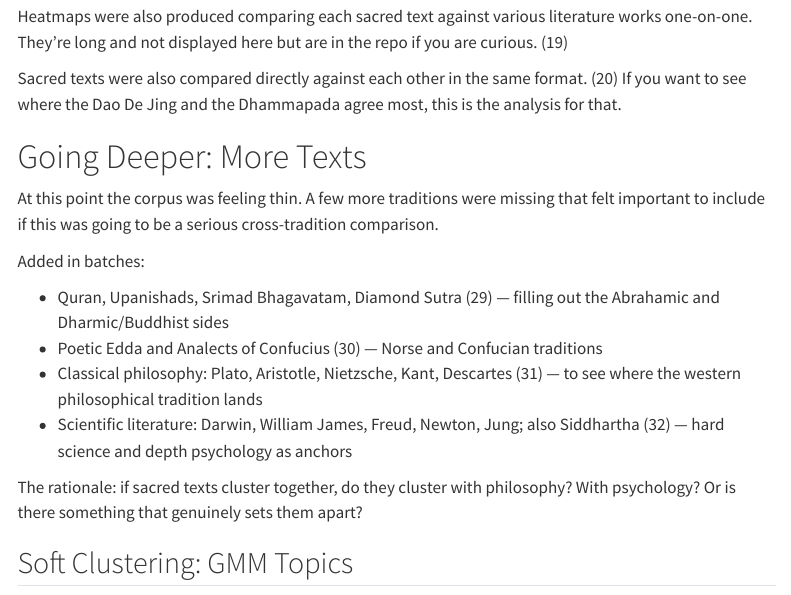
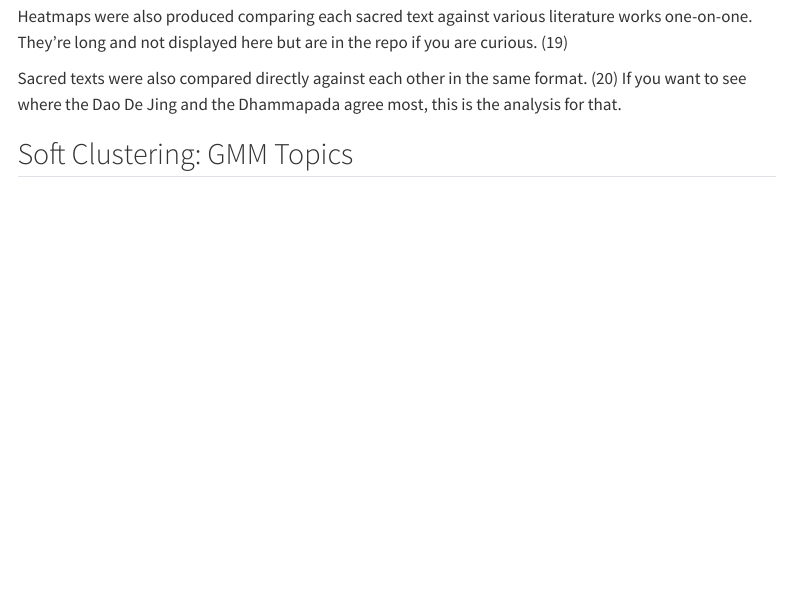
Before and after one commit to AyyyStew/ComparingFoundationalDocuments, a Quarto document (project_thoughts.qmd): the page in a window 1100 px wide, from 11550 px down. Rendered offline with R 4.5, knitr and Pandoc in place of Quarto, with nearby package versions; menus at the side of the page are left out.

Commit message:
fixed extra heading

```diff
--- a/project_thoughts.qmd
+++ b/project_thoughts.qmd
@@ -156,19 +156,6 @@ Even on that generous framing, News scores low across the board: 0.276 against H
 Heatmaps were also produced comparing each sacred text against various literature works one-on-one. They're long and not displayed here but are in the repo if you are curious. (19)
 
 Sacred texts were also compared directly against each other in the same format. (20) If you want to see where the Dao De Jing and the Dhammapada agree most, this is the analysis for that.
-
-# Going Deeper: More Texts
-
-At this point the corpus was feeling thin. A few more traditions were missing that felt important to include if this was going to be a serious cross-tradition comparison.
-
-Added in batches:
-
-- Quran, Upanishads, Srimad Bhagavatam, Diamond Sutra (29) — filling out the Abrahamic and Dharmic/Buddhist sides
-- Poetic Edda and Analects of Confucius (30) — Norse and Confucian traditions
-- Classical philosophy: Plato, Aristotle, Nietzsche, Kant, Descartes (31) — to see where the western philosophical tradition lands
-- Scientific literature: Darwin, William James, Freud, Newton, Jung; also Siddhartha (32) — hard science and depth psychology as anchors
-
-The rationale: if sacred texts cluster together, do they cluster with philosophy? With psychology? Or is there something that genuinely sets them apart?
 
 ## Soft Clustering: GMM Topics
 
```
